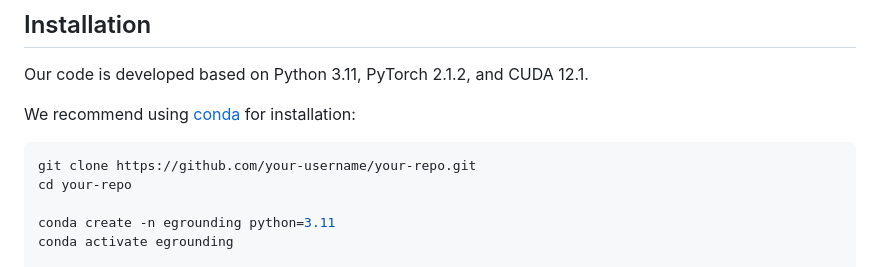
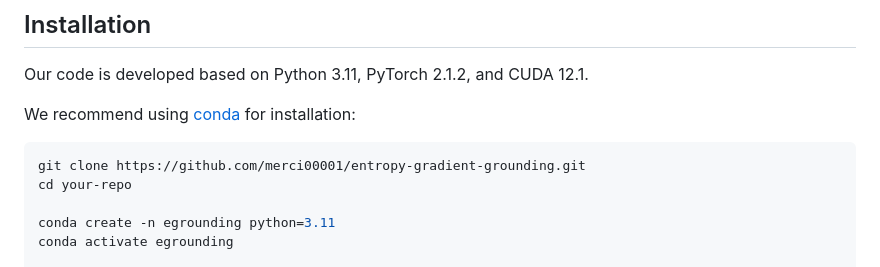
Before and after one commit to merci00001/entropy-gradient-grounding, a Markdown page: README.md, the part around one of its changes. Rendered like a GitHub page.

````diff
--- a/README.md
+++ b/README.md
@@ -35,7 +35,7 @@ Our code is developed based on Python 3.11, PyTorch 2.1.2, and CUDA 12.1.
 We recommend using [conda](https://docs.anaconda.com/miniconda/) for installation:
 
 ```bash
-git clone https://github.com/your-username/your-repo.git
+git clone https://github.com/merci00001/entropy-gradient-grounding.git
 cd your-repo
 
 conda create -n egrounding python=3.11
````
Also changed, not shown: other parts of README.md (+1 -1 lines).
